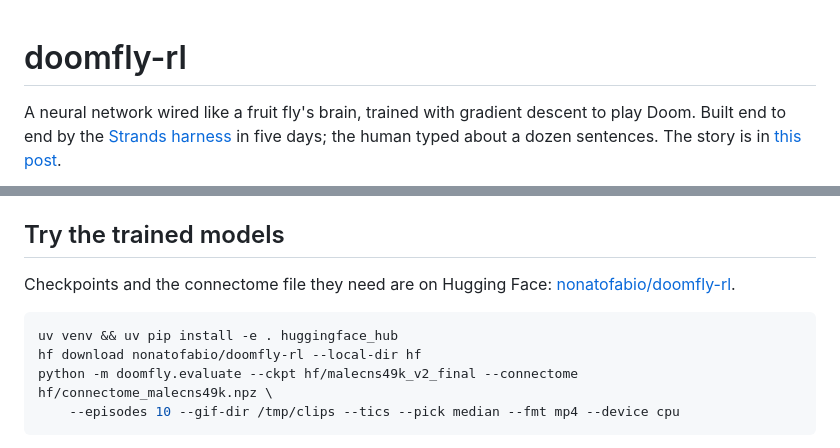
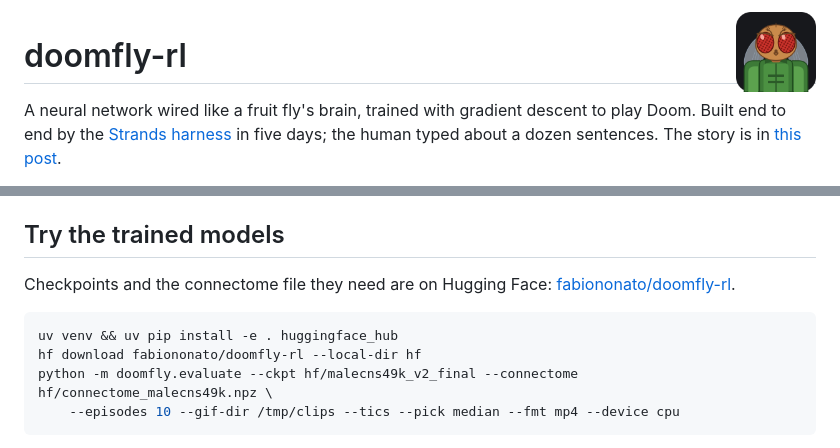
Before and after one commit to nonatofabio/doomfly-rl, a Markdown page: README.md, 2 parts joined by grey strips. Drawn GitHub-style; pictures changed too: docs/img/doomfly_icon_512.png (added).

Commit message:
Repo icon (fly space marine) + HF namespace is fabiononato

````diff
--- a/README.md
+++ b/README.md
@@ -1,3 +1,5 @@
+<img src="docs/img/doomfly_icon_512.png" width="80" align="right" alt="doomfly-rl icon">
+
 # doomfly-rl
 
 A neural network wired like a fruit fly's brain, trained with gradient descent to play Doom.
@@ -42,11 +44,11 @@ Read a `doomfly-rl` score as "connectome-constrained RL agent", never as "a fly"
 ## Try the trained models
 
 Checkpoints and the connectome file they need are on Hugging Face:
-[nonatofabio/doomfly-rl](https://huggingface.co/nonatofabio/doomfly-rl).
+[fabiononato/doomfly-rl](https://huggingface.co/fabiononato/doomfly-rl).
 
 ```bash
 uv venv && uv pip install -e . huggingface_hub
-hf download nonatofabio/doomfly-rl --local-dir hf
+hf download fabiononato/doomfly-rl --local-dir hf
 python -m doomfly.evaluate --ckpt hf/malecns49k_v2_final --connectome hf/connectome_malecns49k.npz \
     --episodes 10 --gif-dir /tmp/clips --tics --pick median --fmt mp4 --device cpu
 ```
````
Also changed, not shown: docs/img/README.md (added, +5 -0 lines), hf/README.md (+1 -1 lines), 2 other files.
